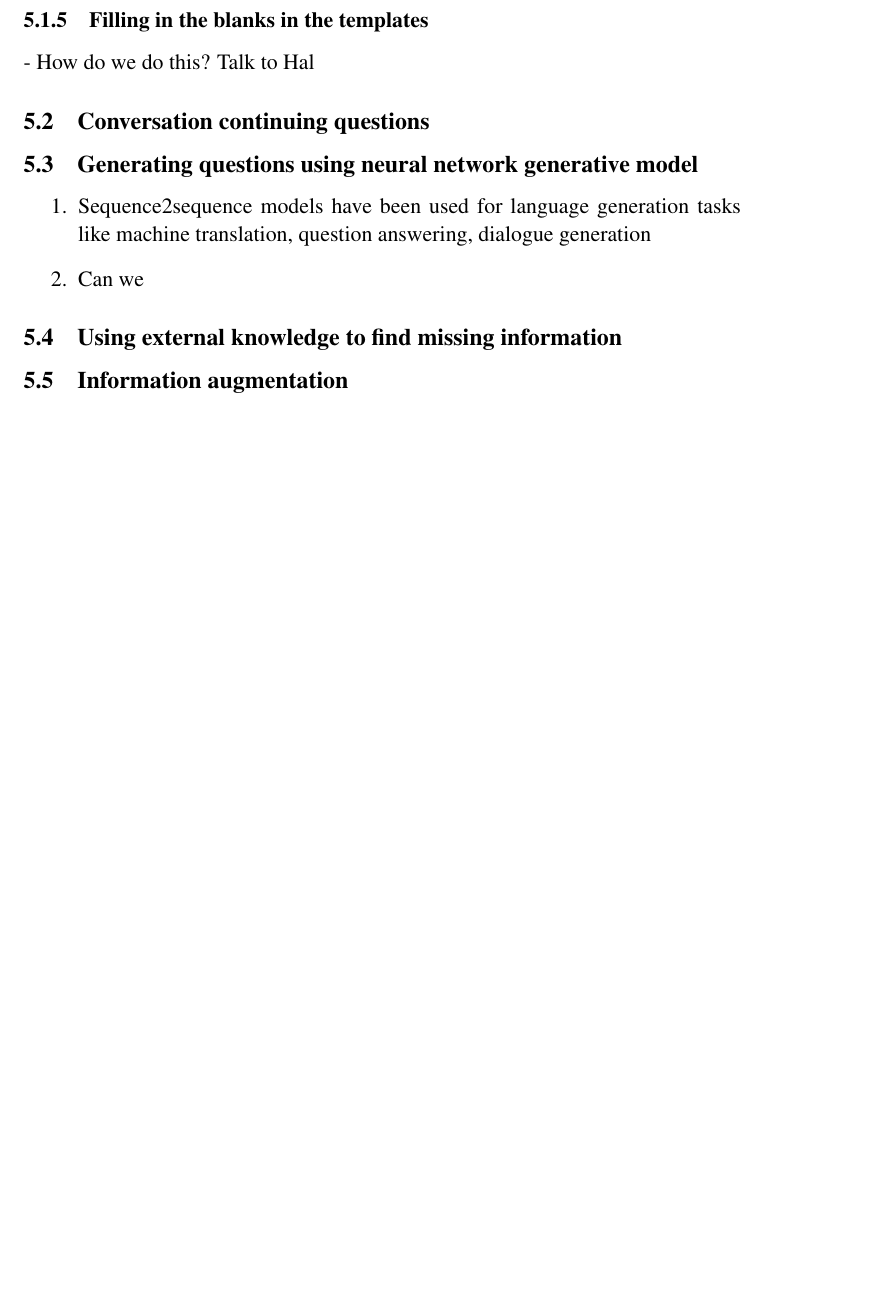
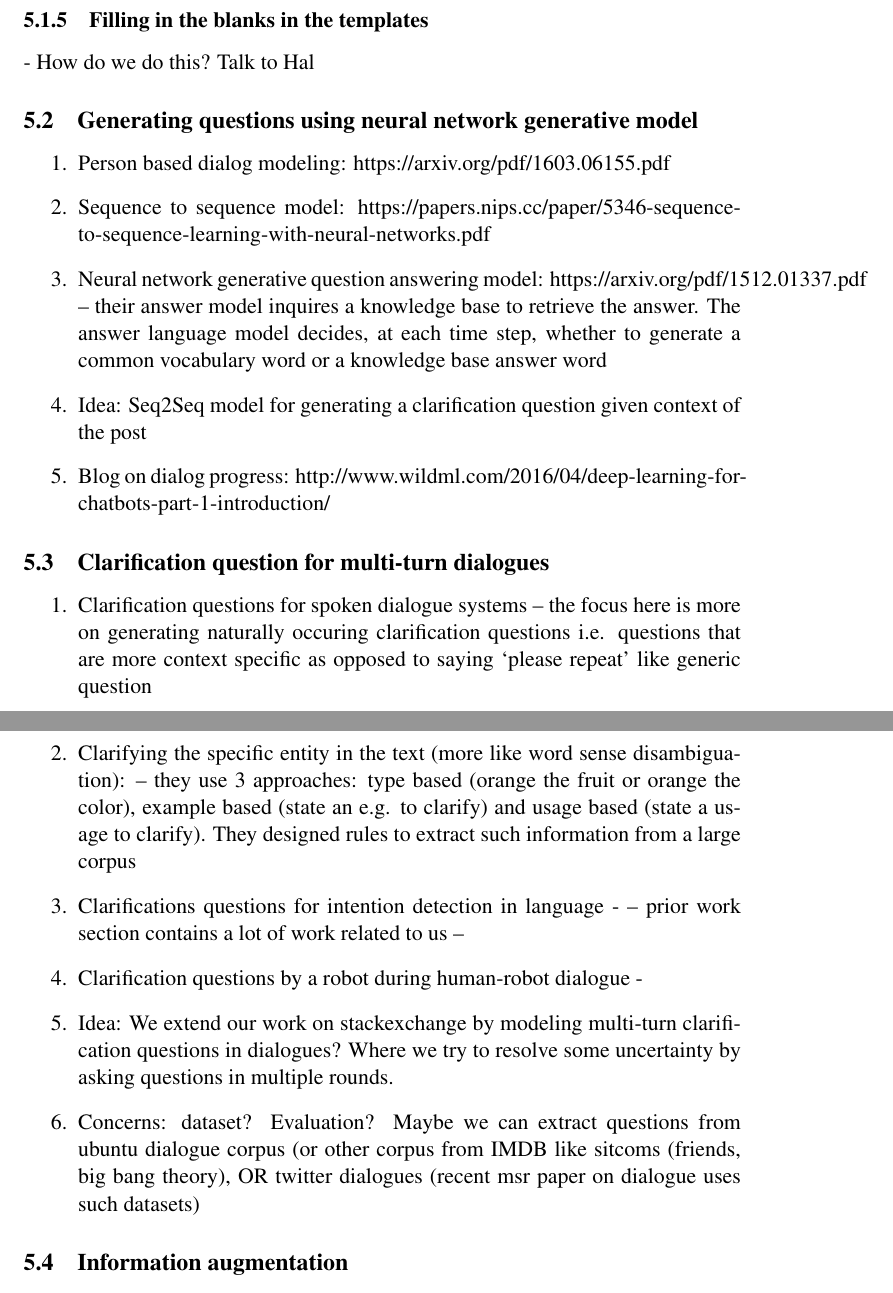
Before and after one commit to raosudha89/thesis, a LaTeX document (proposal.tex): part of page 20 of 21 before the commit and two parts of pages 20 and 21 of 22 after it, the two joined at a grey line, cut so that both start at the same text, the shorter picture padded with empty space. Compiled offline with pdfLaTeX.

Commit message:
Added two last proposal ideas

```diff
--- a/proposal.tex
+++ b/proposal.tex
@@ -607,17 +607,28 @@ Given a post, the next step then is to generate a set of candidate question temp
 
 - How do we do this? Talk to Hal
 
-\subsection{Conversation continuing questions}
-
 \subsection{Generating questions using neural network generative model}
 
 \begin{enumerate}
-\item Sequence2sequence models have been used for language generation tasks like machine translation, question answering, dialogue generation
-\item Can we
+\item Person based dialog modeling: https://arxiv.org/pdf/1603.06155.pdf
+\item Sequence to sequence model: https://papers.nips.cc/paper/5346-sequence-to-sequence-learning-with-neural-networks.pdf
+\item Neural network generative question answering model: https://arxiv.org/pdf/1512.01337.pdf  -- their answer model inquires a knowledge base to retrieve the answer. The answer language model decides, at each time step, whether to generate a common vocabulary word or a knowledge base answer word
+\item Idea: Seq2Seq model for generating a clarification question given context of the post
+\item Blog on dialog progress: http://www.wildml.com/2016/04/deep-learning-for-chatbots-part-1-introduction/
 \end{enumerate}
 
-\subsection{Using external knowledge to find missing information}
-% Grammarly internship project could be in this direction -- information autocomplete/ information augmentation
+\subsection{Clarification question for multi-turn dialogues}
+
+\begin{enumerate}
+\item Clarification questions for spoken dialogue systems  -- the focus here is more on generating naturally occuring clarification questions i.e. questions that are more context specific as opposed to saying ‘please repeat’ like generic question %http://www.cs.columbia.edu/speech/PaperFiles/2014/AISB2014_StoyanchevLiuHirschberg_final.pdf
+\item Clarifying the specific entity in the text (more like word sense disambiguation): % https://pdfs.semanticscholar.org/eb75/46bdc723bc07c24c66a05b34ab264b4c7a0c.pdf
+ -- they use 3 approaches: type based (orange the fruit or orange the color), example based (state an e.g. to clarify) and usage based (state a usage to clarify). They designed rules to extract such information from a large corpus
+\item Clarifications questions for intention detection in language - % http://publications.eppe.eu/Trott_etal_Language_Intention_Ro-Man2016.pdf
+--  prior work section contains a lot of work related to us --
+\item Clarification questions by a robot during human-robot dialogue - % http://cs.brown.edu/~stefie10/publications/deits13.pdf
+\item Idea: We extend our work on stackexchange by modeling multi-turn clarification questions in dialogues? Where we try to resolve some uncertainty by asking questions in multiple rounds.
+\item Concerns: dataset? Evaluation? Maybe we can extract questions from ubuntu dialogue corpus (or other corpus from IMDB like sitcoms (friends, big bang theory), OR twitter dialogues (recent msr paper on dialogue uses such datasets)
+\end{enumerate}
 
 \subsection{Information augmentation}
 \begin{enumerate}
```
Also changed, not shown: proposal.tex (4 more changed lines).
